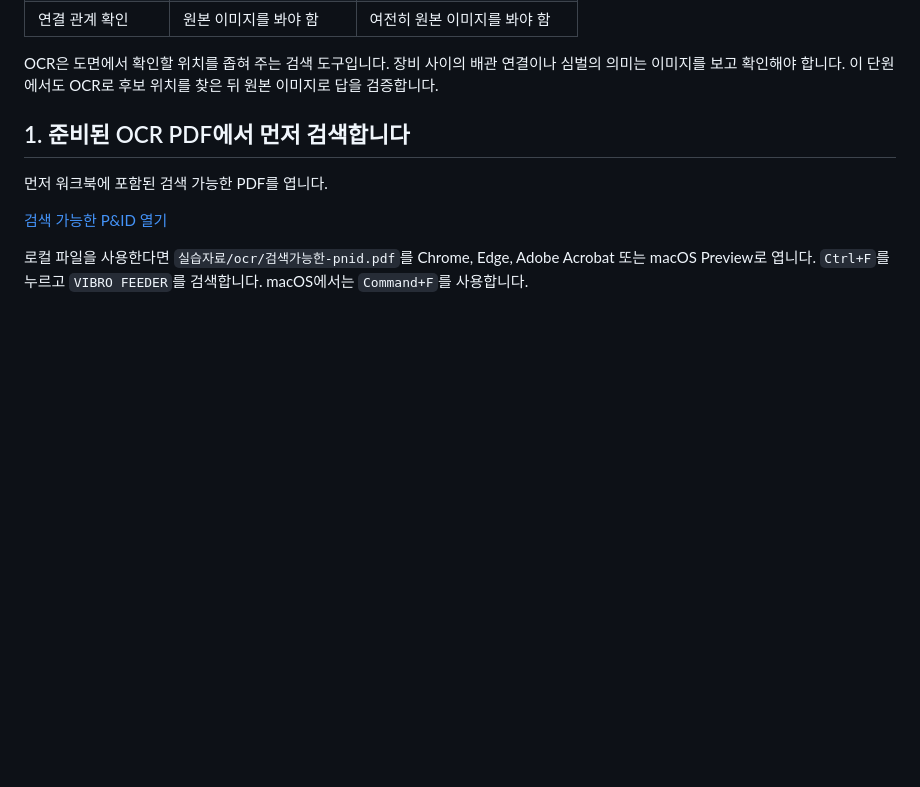
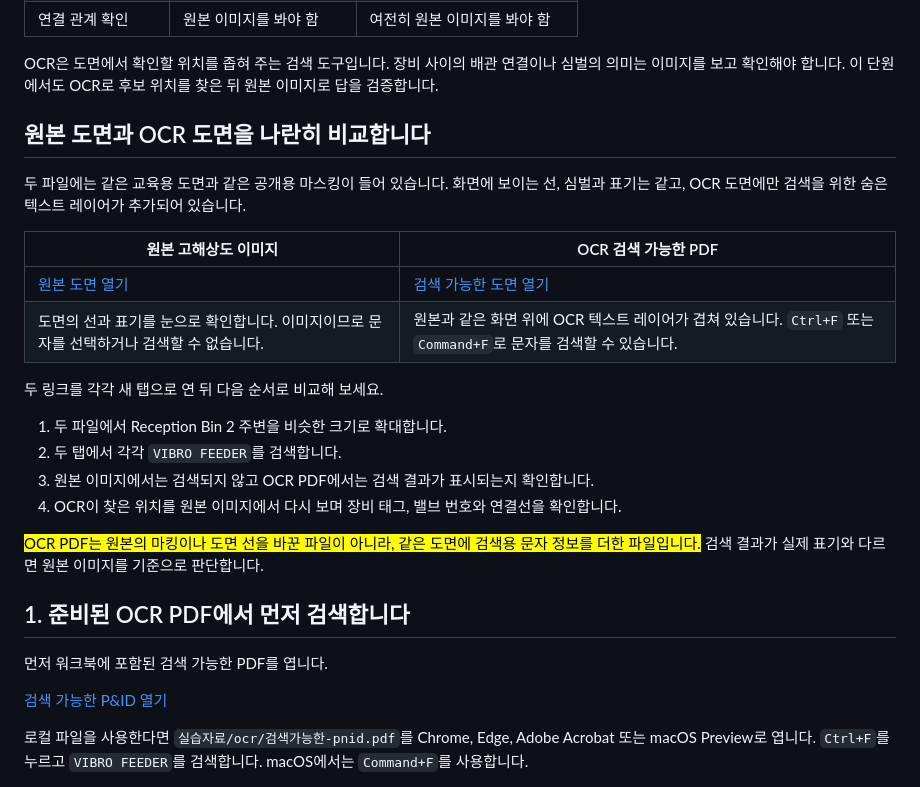
Before and after one commit to trillion-labs/pnid-understanding-bootcamp, a Markdown page: 학습자료/04-ocr-검색.md, the part around the change. GitHub-like rendering; blank space fills up the shorter version.

Commit message:
Add OCR source comparison exercise

```diff
--- a/학습자료/04-ocr-검색.md
+++ b/학습자료/04-ocr-검색.md
@@ -33,6 +33,24 @@ OCR은 그림 속 글자를 읽어 같은 위치에 보이지 않는 문자를
 | 연결 관계 확인 | 원본 이미지를 봐야 함 | 여전히 원본 이미지를 봐야 함 |
 
 OCR은 도면에서 확인할 위치를 좁혀 주는 검색 도구입니다. 장비 사이의 배관 연결이나 심벌의 의미는 이미지를 보고 확인해야 합니다. 이 단원에서도 OCR로 후보 위치를 찾은 뒤 원본 이미지로 답을 검증합니다.
+
+## 원본 도면과 OCR 도면을 나란히 비교합니다
+
+두 파일에는 같은 교육용 도면과 같은 공개용 마스킹이 들어 있습니다. 화면에 보이는 선, 심벌과 표기는 같고, OCR 도면에만 검색을 위한 숨은 텍스트 레이어가 추가되어 있습니다.
+
+| 원본 고해상도 이미지 | OCR 검색 가능한 PDF |
+|---|---|
+| [원본 도면 열기](../실습자료/이미지/원본-고해상도-도면.png) | [검색 가능한 도면 열기](/pnid-understanding-bootcamp/downloads/검색가능한-pnid.pdf) |
+| 도면의 선과 표기를 눈으로 확인합니다. 이미지이므로 문자를 선택하거나 검색할 수 없습니다. | 원본과 같은 화면 위에 OCR 텍스트 레이어가 겹쳐 있습니다. `Ctrl+F` 또는 `Command+F`로 문자를 검색할 수 있습니다. |
+
+두 링크를 각각 새 탭으로 연 뒤 다음 순서로 비교해 보세요.
+
+1. 두 파일에서 Reception Bin 2 주변을 비슷한 크기로 확대합니다.
+2. 두 탭에서 각각 `VIBRO FEEDER`를 검색합니다.
+3. 원본 이미지에서는 검색되지 않고 OCR PDF에서는 검색 결과가 표시되는지 확인합니다.
+4. OCR이 찾은 위치를 원본 이미지에서 다시 보며 장비 태그, 밸브 번호와 연결선을 확인합니다.
+
+<mark class="text-highlight">OCR PDF는 원본의 마킹이나 도면 선을 바꾼 파일이 아니라, 같은 도면에 검색용 문자 정보를 더한 파일입니다.</mark> 검색 결과가 실제 표기와 다르면 원본 이미지를 기준으로 판단합니다.
 
 ## 1. 준비된 OCR PDF에서 먼저 검색합니다
 
```
